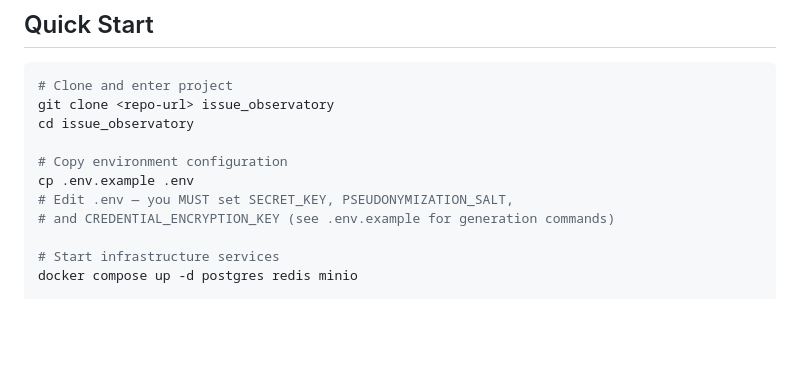
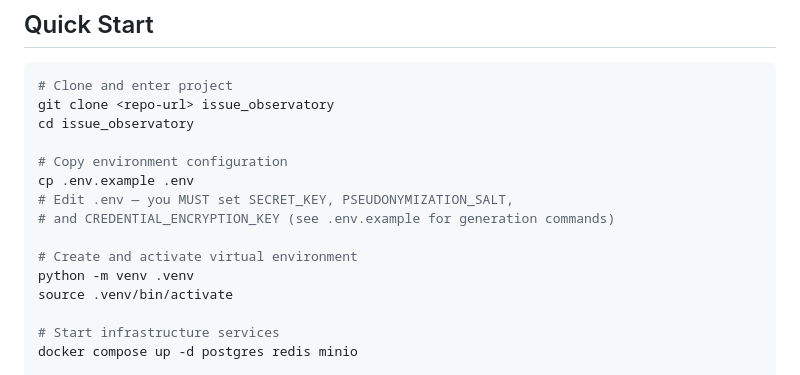
Before and after one commit to alterPublics/issue_obervatory, a Markdown page: README.md, the part around the change. Rendered like a GitHub page; blank space fills up the shorter version.

```diff
--- a/README.md
+++ b/README.md
@@ -41,6 +41,10 @@ cd issue_observatory
 cp .env.example .env
 # Edit .env — you MUST set SECRET_KEY, PSEUDONYMIZATION_SALT,
 # and CREDENTIAL_ENCRYPTION_KEY (see .env.example for generation commands)
+
+# Create and activate virtual environment
+python -m venv .venv
+source .venv/bin/activate
 
 # Start infrastructure services
 docker compose up -d postgres redis minio
```
